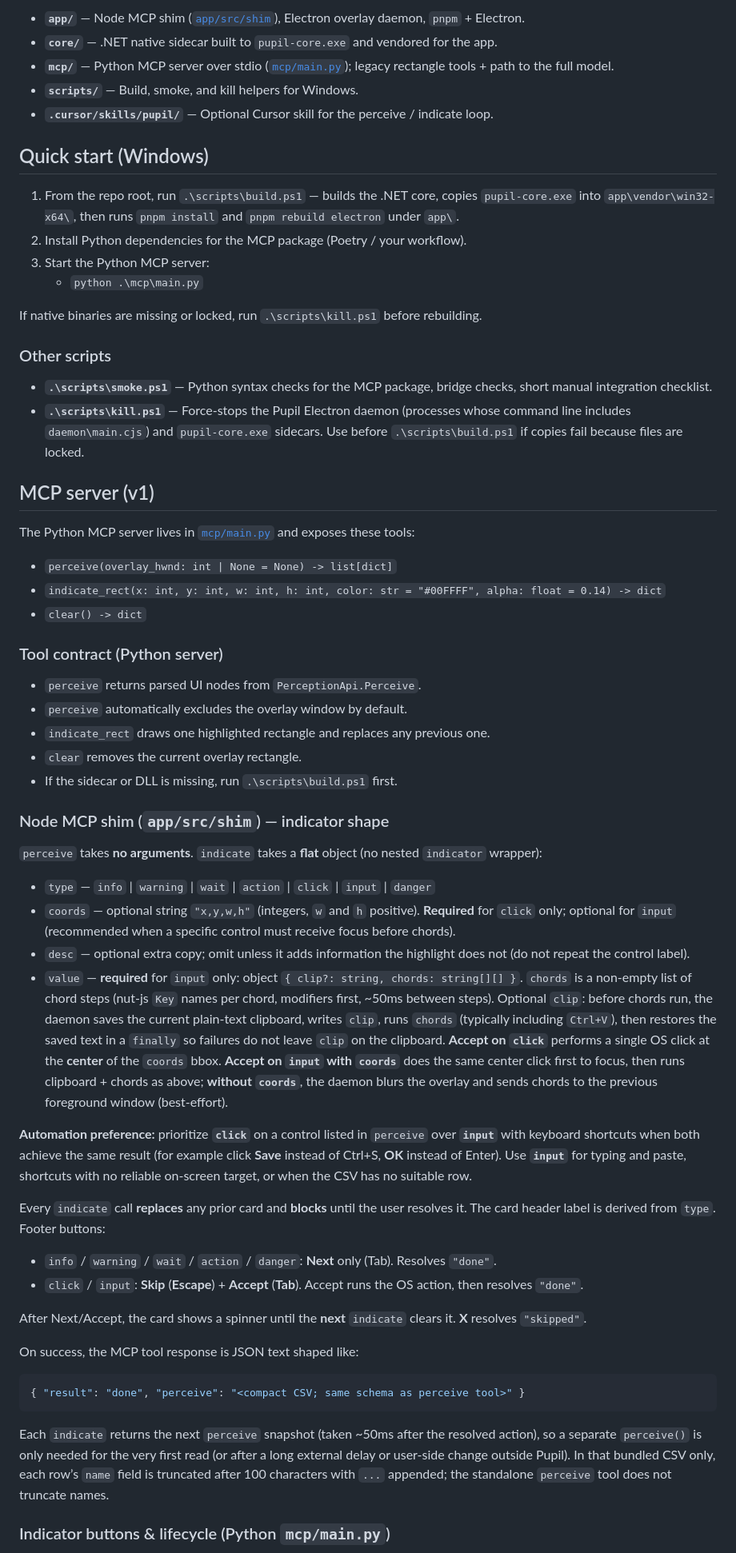
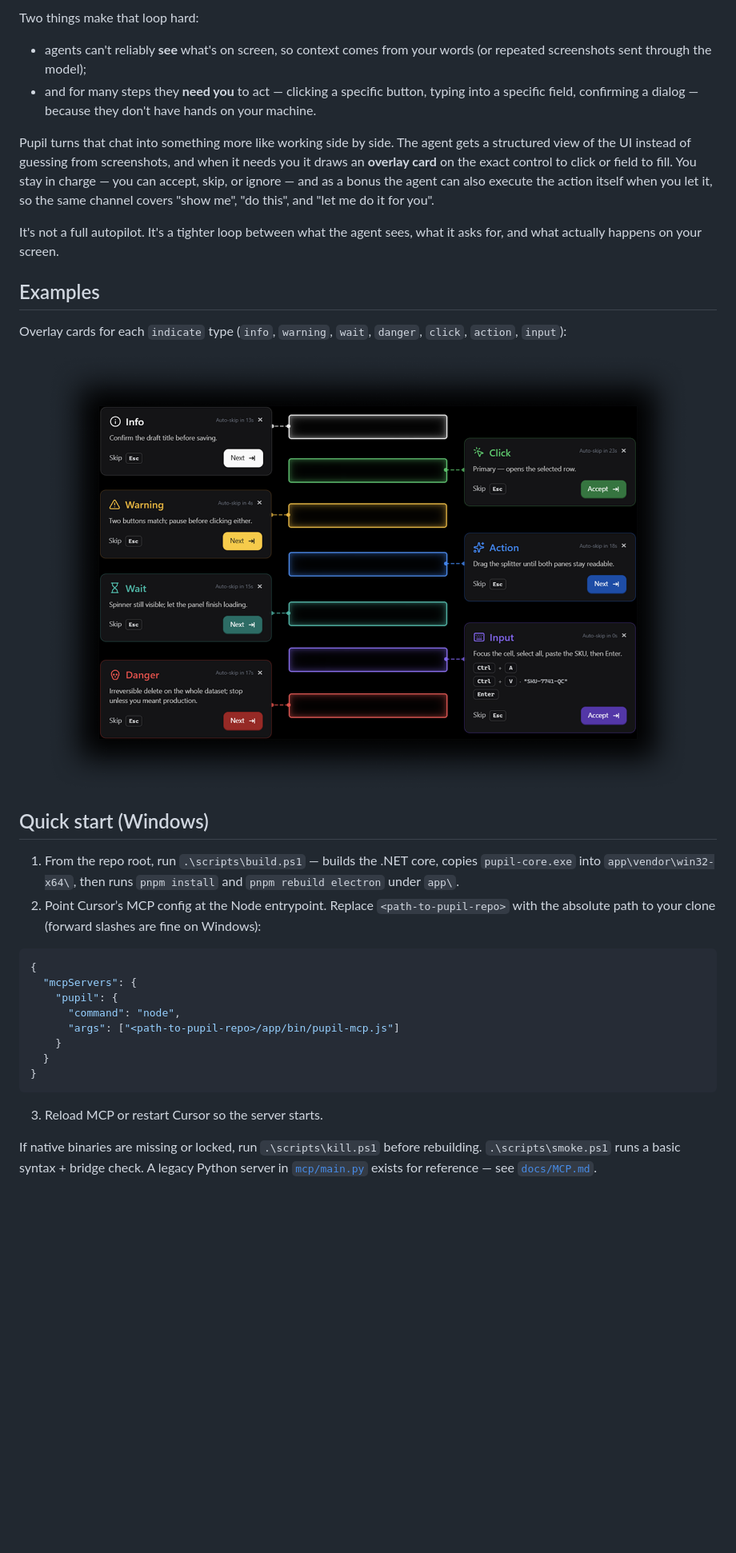
Before and after one commit to azouiaymen/Pupil, a Markdown page: README.md, the part around one of its changes. Shown at 80% size. Drawn GitHub-style; pictures changed too: docs/assets/examples.png (added); blank space fills up the shorter version.

````diff
--- a/README.md
+++ b/README.md
@@ -21,65 +20,38 @@ flowchart LR
 
-- **`app/`** — Node MCP shim ([`app/src/shim`](app/src/shim)), Electron overlay daemon, `pnpm` + Electron.
-- **`core/`** — .NET native sidecar built to `pupil-core.exe` and vendored for the app.
-- **`mcp/`** — Python MCP server over stdio ([`mcp/main.py`](mcp/main.py)); legacy rectangle tools + path to the full model.
-- **`scripts/`** — Build, smoke, and kill helpers for Windows.
-- **`.cursor/skills/pupil/`** — Optional Cursor skill for the perceive / indicate loop.
+Two things make that loop hard:
+
+- agents can't reliably **see** what's on screen, so context comes from your words (or repeated screenshots sent through the model);
+- and for many steps they **need you** to act — clicking a specific button, typing into a specific field, confirming a dialog — because they don't have hands on your machine.
+
+Pupil turns that chat into something more like working side by side. The agent gets a structured view of the UI instead of guessing from screenshots, and when it needs you it draws an **overlay card** on the exact control to click or field to fill. You stay in charge — you can accept, skip, or ignore — and as a bonus the agent can also execute the action itself when you let it, so the same channel covers "show me", "do this", and "let me do it for you".
+
+It's not a full autopilot. It's a tighter loop between what the agent sees, what it asks for, and what actually happens on your screen.
+
+## Examples
+
+Overlay cards for each `indicate` type (`info`, `warning`, `wait`, `danger`, `click`, `action`, `input`):
+
+<p align="center">
+  <img src="docs/assets/examples.png" alt="Pupil indicator examples: info, warning, wait, danger, click, action, input" width="800" />
+</p>
 
 ## Quick start (Windows)
 
 1. From the repo root, run `.\scripts\build.ps1` — builds the .NET core, copies `pupil-core.exe` into `app\vendor\win32-x64\`, then runs `pnpm install` and `pnpm rebuild electron` under `app\`.
-2. Install Python dependencies for the MCP package (Poetry / your workflow).
-3. Start the Python MCP server:
-   - `python .\mcp\main.py`
-
-If native binaries are missing or locked, run `.\scripts\kill.ps1` before rebuilding.
-
-### Other scripts
-
-- **`.\scripts\smoke.ps1`** — Python syntax checks for the MCP package, bridge checks, short manual integration checklist.
-- **`.\scripts\kill.ps1`** — Force-stops the Pupil Electron daemon (processes whose command line includes `daemon\main.cjs`) and `pupil-core.exe` sidecars. Use before `.\scripts\build.ps1` if copies fail because files are locked.
-
-## MCP server (v1)
-
-The Python MCP server lives in [`mcp/main.py`](mcp/main.py) and exposes these tools:
-
-- `perceive(overlay_hwnd: int | None = None) -> list[dict]`
-- `indicate_rect(x: int, y: int, w: int, h: int, color: str = "#00FFFF", alpha: float = 0.14) -> dict`
-- `clear() -> dict`
-
-### Tool contract (Python server)
-
-- `perceive` returns parsed UI nodes from `PerceptionApi.Perceive`.
-- `perceive` automatically excludes the overlay window by default.
-- `indicate_rect` draws one highlighted rectangle and replaces any previous one.
-- `clear` removes the current overlay rectangle.
-- If the sidecar or DLL is missing, run `.\scripts\build.ps1` first.
-
-### Node MCP shim (`app/src/shim`) — indicator shape
-
-`perceive` takes **no arguments**. `indicate` takes a **flat** object (no nested `indicator` wrapper):
-
-- `type` — `info` | `warning` | `wait` | `action` | `click` | `input` | `danger`
-- `coords` — optional string `"x,y,w,h"` (integers, `w` and `h` positive). **Required** for `click` only; optional for `input` (recommended when a specific control must receive focus before chords).
-- `desc` — optional extra copy; omit unless it adds information the highlight does not (do not repeat the control label).
-- `value` — **required** for `input` only: object `{ clip?: string, chords: string[][] }`. `chords` is a non-empty list of chord steps (nut-js `Key` names per chord, modifiers first, ~50ms between steps). Optional `clip`: before chords run, the daemon saves the current plain-text clipboard, writes `clip`, runs `chords` (typically including `Ctrl+V`), then restores the saved text in a `finally` so failures do not leave `clip` on the clipboard. **Accept on `click`** performs a single OS click at the **center** of the `coords` bbox. **Accept on `input` with `coords`** does the same center click first to focus, then runs clipboard + chords as above; **without `coords`**, the daemon blurs the overlay and sends chords to the previous foreground window (best-effort).
-
-**Automation preference:** prioritize **`click`** on a control listed in `perceive` over **`input`** with keyboard shortcuts when both achieve the same result (for example click **Save** instead of Ctrl+S, **OK** instead of Enter). Use **`input`** for typing and paste, shortcuts with no reliable on-screen target, or when the CSV has no suitable row.
-
-Every `indicate` call **replaces** any prior card and **blocks** until the user resolves it. The card header label is derived from `type`. Footer buttons:
-
-- `info` / `warning` / `wait` / `action` / `danger`: **Next** only (Tab). Resolves `"done"`.
-- `click` / `input`: **Skip** (**Escape**) + **Accept** (**Tab**). Accept runs the OS action, then resolves `"done"`.
-
-After Next/Accept, the card shows a spinner until the **next** `indicate` clears it. **X** resolves `"skipped"`.
-
-On success, the MCP tool response is JSON text shaped like:
+2. Point Cursor’s MCP config at the Node entrypoint. Replace `<path-to-pupil-repo>` with the absolute path to your clone (forward slashes are fine on Windows):
 
 ```json
-{ "result": "done", "perceive": "<compact CSV; same schema as perceive tool>" }
+{
+  "mcpServers": {
+    "pupil": {
+      "command": "node",
+      "args": ["<path-to-pupil-repo>/app/bin/pupil-mcp.js"]
+    }
+  }
+}
 ```
 
-Each `indicate` returns the next `perceive` snapshot (taken ~50ms after the resolved action), so a separate `perceive()` is only needed for the very first read (or after a long external delay or user-side change outside Pupil). In that bundled CSV only, each row’s `name` field is truncated after 100 characters with `...` appended; the standalone `perceive` tool does not truncate names.
+3. Reload MCP or restart Cursor so the server starts.
 
-### Indicator buttons & lifecycle (Python `mcp/main.py`)
+If native binaries are missing or locked, run `.\scripts\kill.ps1` before rebuilding. `.\scripts\smoke.ps1` runs a basic syntax + bridge check. A legacy Python server in [`mcp/main.py`](mcp/main.py) exists for reference — see [`docs/MCP.md`](docs/MCP.md).
 
````
Also changed, not shown: other parts of README.md (+28 -26 lines), docs/MCP.md (added, +89 -0 lines), docs/assets/banner.png (added), docs/assets/logo.png (added), 1 other file.
